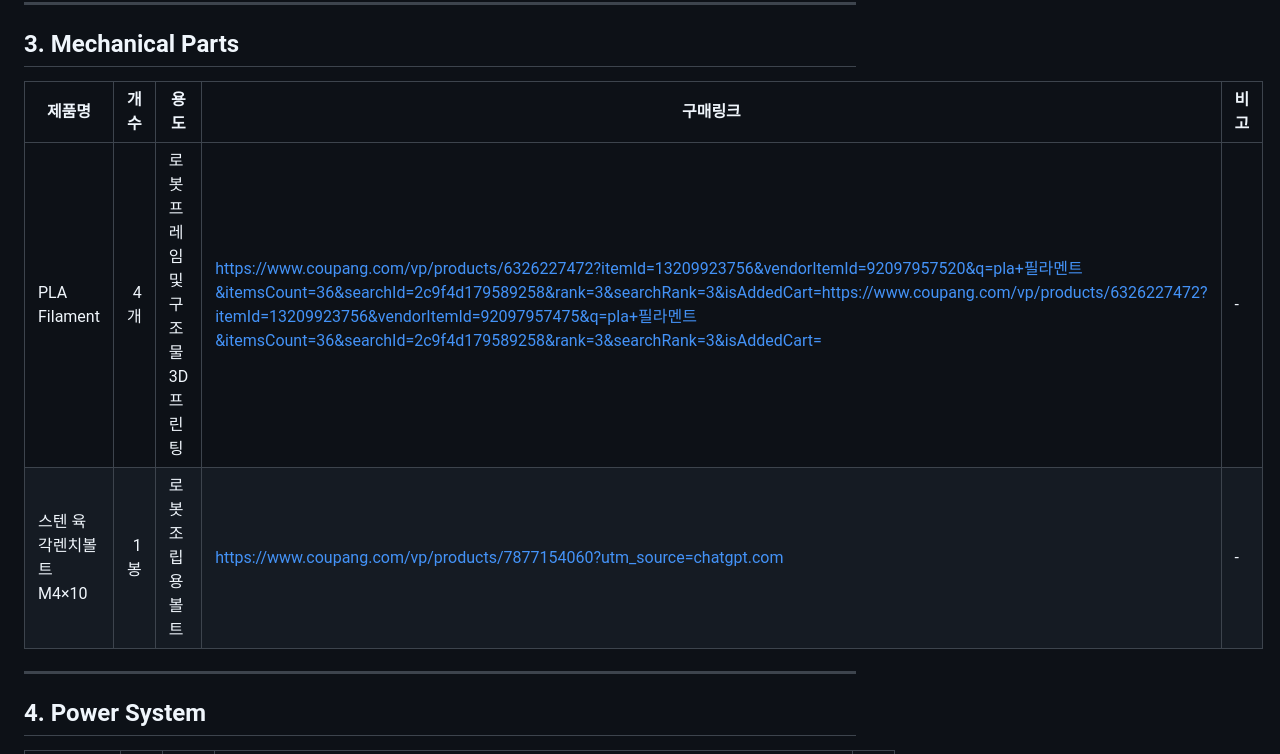
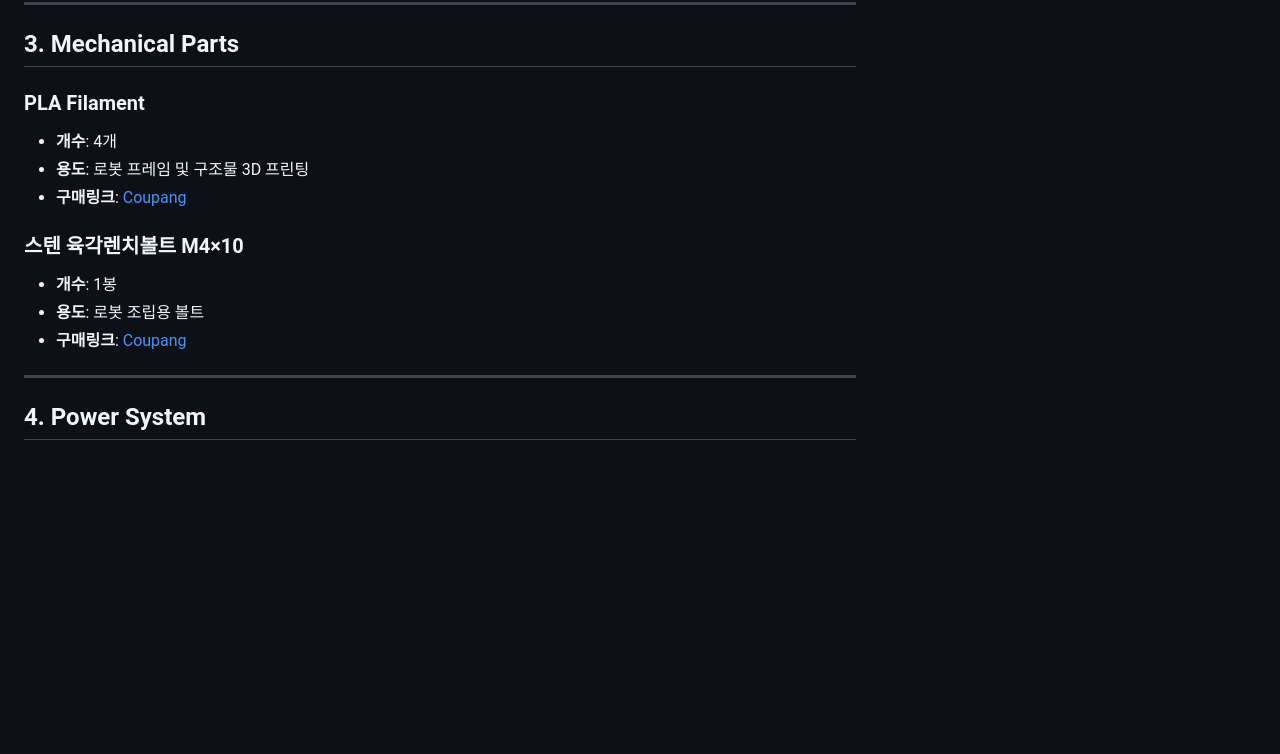
Before and after one commit to twwawy/Hexapod-Robot, a Markdown page: HW/parts.md, the part around one of its changes. GitHub-like rendering; blank space fills up the shorter version.

```diff
--- a/HW/parts.md
+++ b/HW/parts.md
@@ -26,10 +50,17 @@
 
 ## 3. Mechanical Parts
 
-| 제품명 | 개수 | 용도 | 구매링크 | 비고 |
-|---|---:|---|---|---|
-| PLA Filament | 4개 | 로봇 프레임 및 구조물 3D 프린팅 | <https://www.coupang.com/vp/products/6326227472?itemId=13209923756&vendorItemId=92097957520&q=pla+필라멘트&itemsCount=36&searchId=2c9f4d179589258&rank=3&searchRank=3&isAddedCart=https://www.coupang.com/vp/products/6326227472?itemId=13209923756&vendorItemId=92097957475&q=pla+필라멘트&itemsCount=36&searchId=2c9f4d179589258&rank=3&searchRank=3&isAddedCart=> | - |
-| 스텐 육각렌치볼트 M4×10 | 1봉 | 로봇 조립용 볼트 | <https://www.coupang.com/vp/products/7877154060?utm_source=chatgpt.com> | - |
+### PLA Filament
+
+- **개수**: 4개
+- **용도**: 로봇 프레임 및 구조물 3D 프린팅
+- **구매링크**: [Coupang](https://www.coupang.com/vp/products/6326227472?itemId=13209923756&vendorItemId=92097957520&q=pla+필라멘트&itemsCount=36&searchId=2c9f4d179589258&rank=3&searchRank=3)
+
+### 스텐 육각렌치볼트 M4×10
+
+- **개수**: 1봉
+- **용도**: 로봇 조립용 볼트
+- **구매링크**: [Coupang](https://www.coupang.com/vp/products/7877154060?utm_source=chatgpt.com)
 
 ---
 
```
Also changed, not shown: other parts of HW/parts.md (+163 -40 lines).
